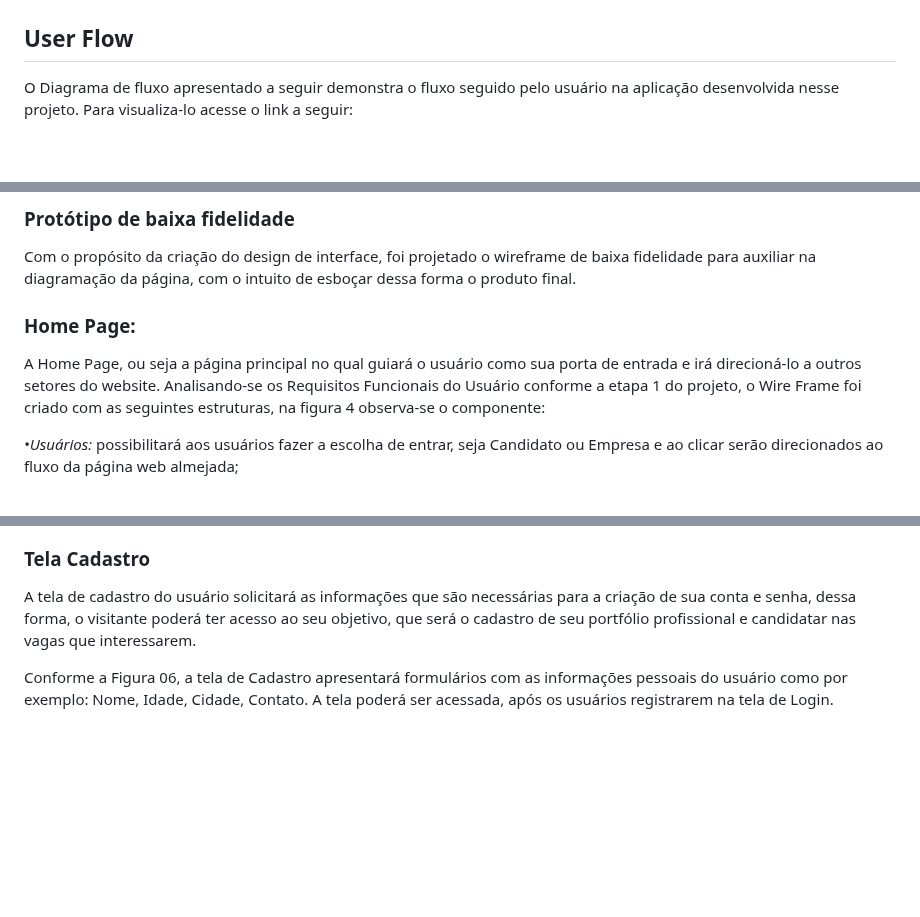
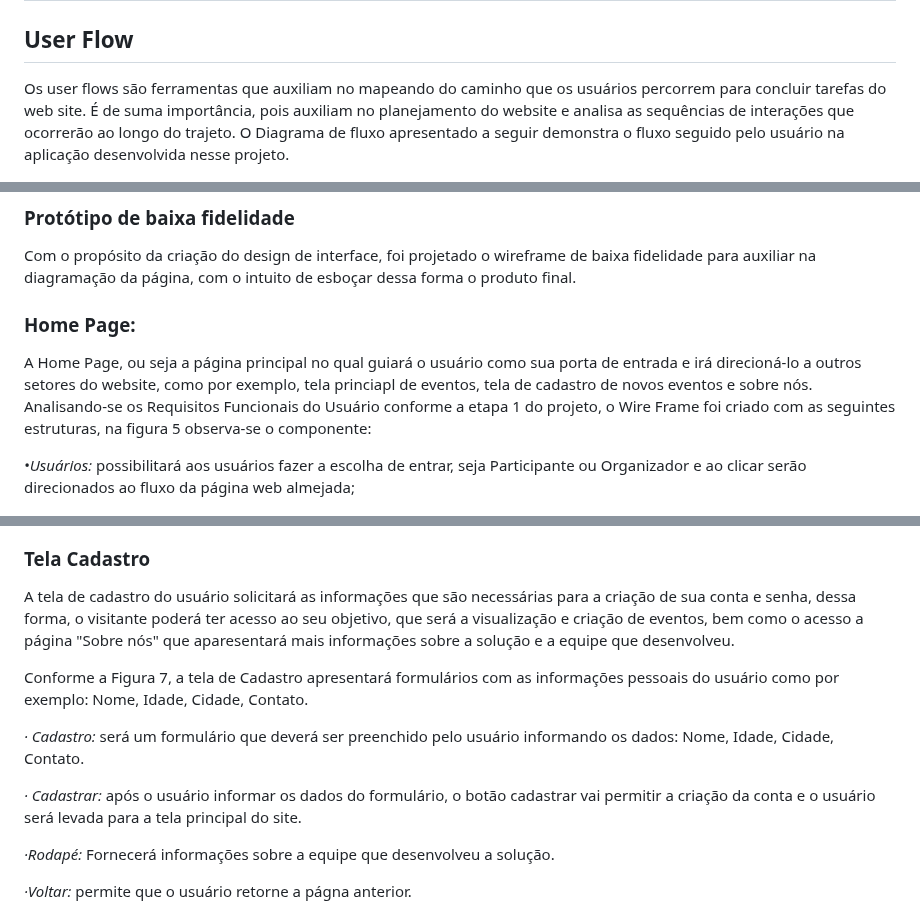
Before and after one commit to ICEI-PUC-Minas-PMV-ADS/pmv-ads-2024-1-e1-proj-web-t1-pmv-ads-2024-1-e1-eventracker, a Markdown page: documentos/04-Projeto de Interface.md, 3 parts joined by grey strips. GitHub-like rendering; blank space fills up the shorter version.

```diff
--- a/documentos/04-Projeto de Interface.md
+++ b/documentos/04-Projeto de Interface.md
@@ -3,7 +3,9 @@
 
 ## User Flow
 
-O Diagrama de fluxo apresentado a seguir demonstra o fluxo seguido pelo usuário na aplicação desenvolvida nesse projeto. Para visualiza-lo acesse o link a seguir:
+Os user flows são ferramentas que auxiliam no mapeando do caminho que os usuários percorrem para concluir tarefas do web site.
+É de suma importância, pois auxiliam no planejamento do website e analisa as sequências de interações que ocorrerão ao longo do trajeto.
+O Diagrama de fluxo apresentado a seguir demonstra o fluxo seguido pelo usuário na aplicação desenvolvida nesse projeto.
 
 
 
@@ -20,10 +22,10 @@ O Diagrama de fluxo apresentado a seguir demonstra o fluxo seguido pelo usuário
  Com o propósito da criação do design de interface, foi projetado o wireframe de baixa fidelidade para auxiliar na diagramação da página, com  o intuito de esboçar dessa forma o produto final.
 
  ### Home Page:
-  A Home Page, ou seja a página principal no qual guiará o usuário como sua porta de entrada e irá direcioná-lo a outros setores do website.
-  Analisando-se os Requisitos Funcionais do Usuário conforme a etapa 1 do projeto, o Wire Frame foi criado com as seguintes  estruturas, na figura 4 observa-se o componente:
+  A Home Page, ou seja a página principal no qual guiará o usuário como sua porta de entrada e irá direcioná-lo a outros setores do website, como por exemplo, tela princiapl de eventos, tela de cadastro de novos eventos e sobre nós.
+  Analisando-se os Requisitos Funcionais do Usuário conforme a etapa 1 do projeto, o Wire Frame foi criado com as seguintes  estruturas, na figura 5 observa-se o componente:
 
-  <em>•Usuários:</em>  possibilitará aos usuários fazer a escolha de entrar, seja Candidato ou Empresa e ao clicar serão direcionados ao fluxo da página web almejada;
+  <em>•Usuários:</em>  possibilitará aos usuários fazer a escolha de entrar, seja Participante ou Organizador e ao clicar serão direcionados ao fluxo da página web almejada;
 
    <figure>
   <img src="img/homepage.png"> <figcaption>Figura 5 -Homepage </figcaption>
@@ -48,10 +54,18 @@ O Diagrama de fluxo apresentado a seguir demonstra o fluxo seguido pelo usuário
 
  ### Tela Cadastro
 
-A tela de cadastro do usuário solicitará as informações que são necessárias para a criação de sua conta e senha, dessa forma, o visitante poderá ter acesso ao seu objetivo, que será o cadastro de seu portfólio profissional e candidatar nas vagas que interessarem.
+A tela de cadastro do usuário solicitará as informações que são necessárias para a criação de sua conta e senha, dessa forma, o visitante poderá ter acesso ao seu objetivo, que será a visualização e criação de eventos, bem como o acesso a página "Sobre nós" que aparesentará mais informações sobre a solução e a equipe que desenvolveu.
 
- Conforme a Figura 06, a tela de Cadastro apresentará  formulários com as informaçōes pessoais do usuário como por exemplo: Nome, Idade, Cidade, Contato.
- A tela poderá ser acessada, após os usuários registrarem na tela de Login.
+ Conforme a Figura 7, a tela de Cadastro apresentará  formulários com as informaçōes pessoais do usuário como por exemplo: Nome, Idade, Cidade, Contato.
+
+ <em>· Cadastro:</em> será um formulário que deverá ser preenchido pelo usuário informando os dados: Nome, Idade, Cidade, Contato.
+
+  <em>· Cadastrar:</em> após o usuário informar os dados do formulário, o botão cadastrar vai permitir a criação da conta e o usuário será levada para a tela principal do site.
+
+  <em>·Rodapé:</em> Fornecerá informações sobre a equipe que desenvolveu a solução.
+
+  <em>·Voltar:</em> permite que o usuário retorne a págna anterior.
+
 
 <figure>
   <img src="img/criarconta.png"> <figcaption>Figura 7 -Tela de cadastro de novas contas </figcaption>
```
Also changed, not shown: other parts of documentos/04-Projeto de Interface.md (+6 -2 lines).
